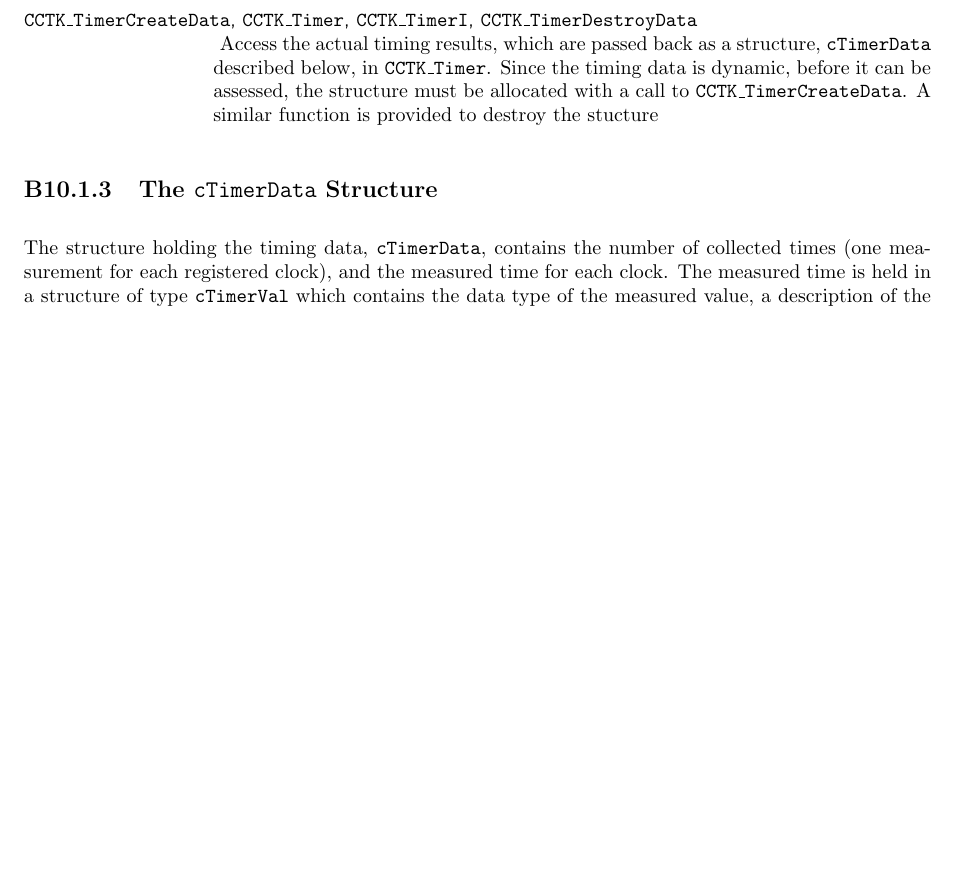
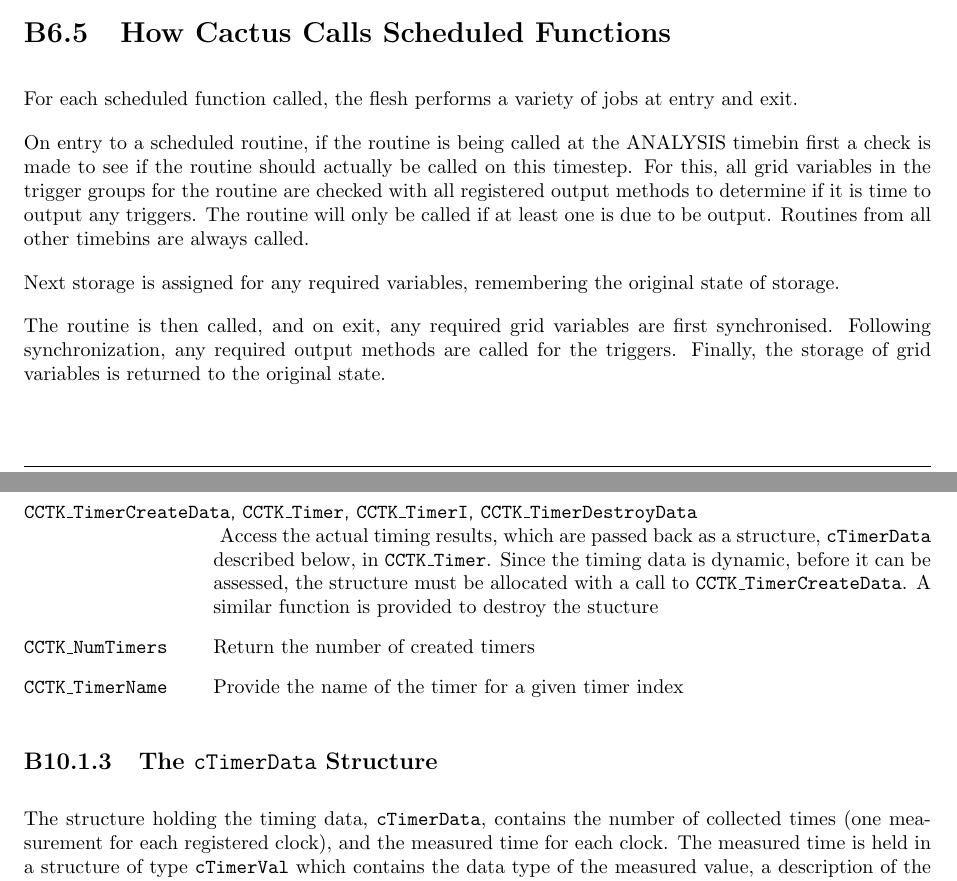
Before and after one commit to max-morris/Cactus, a LaTeX document (doc/UsersGuide/UsersGuide.tex, which reads doc/UsersGuide/ThornWriters.tex): part of page 69 of 219 before the commit and two parts of pages 47 and 69 of 219 after it, the two joined at a grey line, cut at the place of the change, the shorter picture padded with empty space. Compiled offline with pdfLaTeX.

Commit message:
Added a couple of paragraphs about how scheduled routines are run (analysis, storage)
Fixed timer description for new functions


git-svn-id: https://svn.cactuscode.org/flesh/trunk@2308 17b73243-c579-4c4c-a9d2-2d5706c11dac

```diff
--- a/doc/UsersGuide/ThornWriters.tex
+++ b/doc/UsersGuide/ThornWriters.tex
@@ -1143,6 +1143,17 @@ not use a local grid, but instead uses global operations to process
 data;  such a routine should only be called once however many
 sub-grids the driver may have broken the problem into.
 \end{Lentry}
+
+\section{How Cactus Calls Scheduled Functions}
+
+For each scheduled function called, the flesh performs a variety of jobs at entry and exit.
+
+On entry to a scheduled routine, if the routine is being called at the ANALYSIS timebin first a check is made to see if the routine should actually be called on this timestep. For this, all grid variables in the trigger groups for the routine are checked with all registered output methods to determine if it is time to output any triggers. The routine will only be called if at least one is due to be output. Routines from all other timebins are always called.
+
+Next storage is assigned for any required variables, remembering the original state of storage.
+
+The routine is then called, and on exit, any required grid variables are
+first synchronised. Following synchronization, any required output methods are called for the triggers. Finally, the storage of grid variables is returned to the original state.
 
 %%%%%%%%%%%%%%%%%%%%%%%%%%%%%%%%%%%%%%%%%%%%%%%%%%%%%%%%%%%%%%%%%%%%%%%%%%%%%%%
 %%%%%%%%%%%%%%%%%%%%%%%%%%%%%%%%%%%%%%%%%%%%%%%%%%%%%%%%%%%%%%%%%%%%%%%%%%%%%%%
@@ -2585,6 +2596,14 @@ Since the timing data is dynamic, before it can be assessed, the structure
 must be allocated with a call to {\t CCTK\_TimerCreateData}. A similar function
 is provided to destroy the stucture
 
+\item[{\t CCTK\_NumTimers}]
+
+Return the number of created timers
+
+\item[{\t CCTK\_TimerName}]
+
+Provide the name of the timer for a given timer index
+
 \end{Lentry}
 
 \subsection{The {\tt cTimerData} Structure}
```
